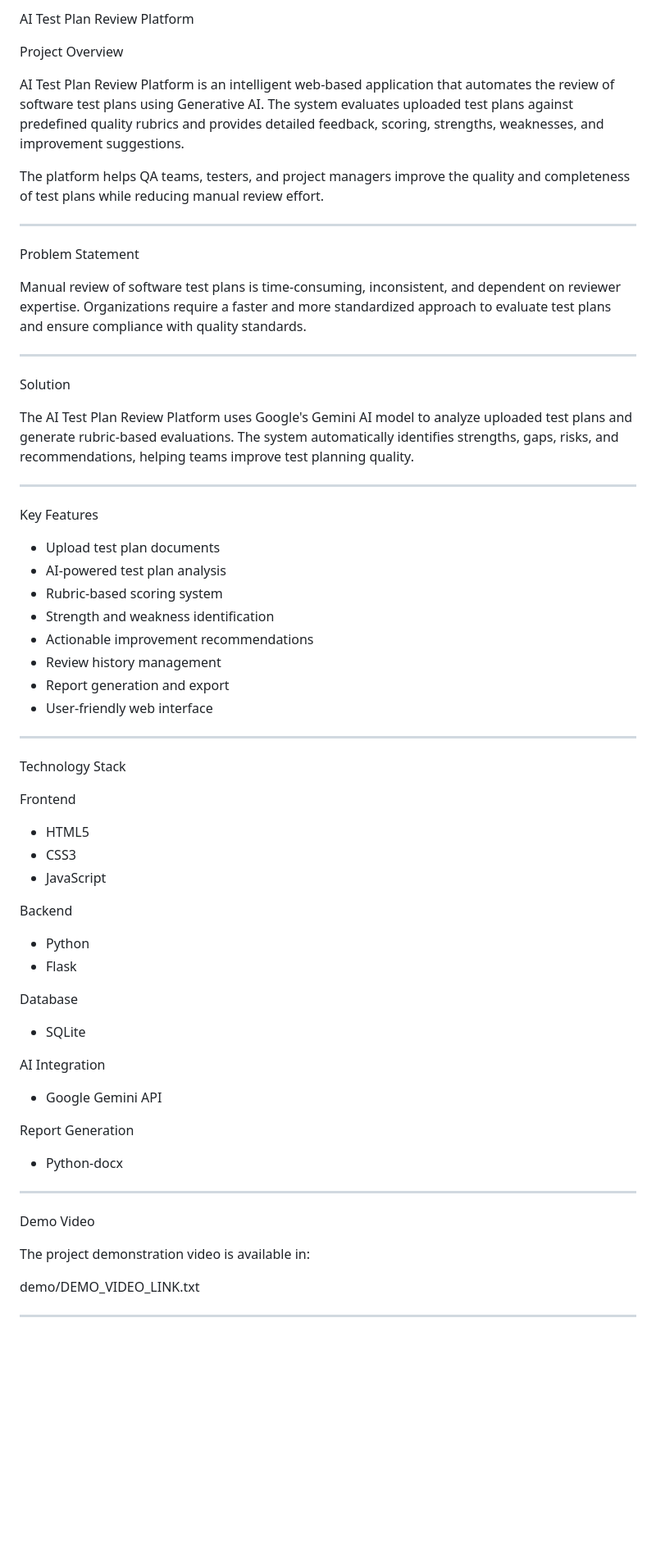
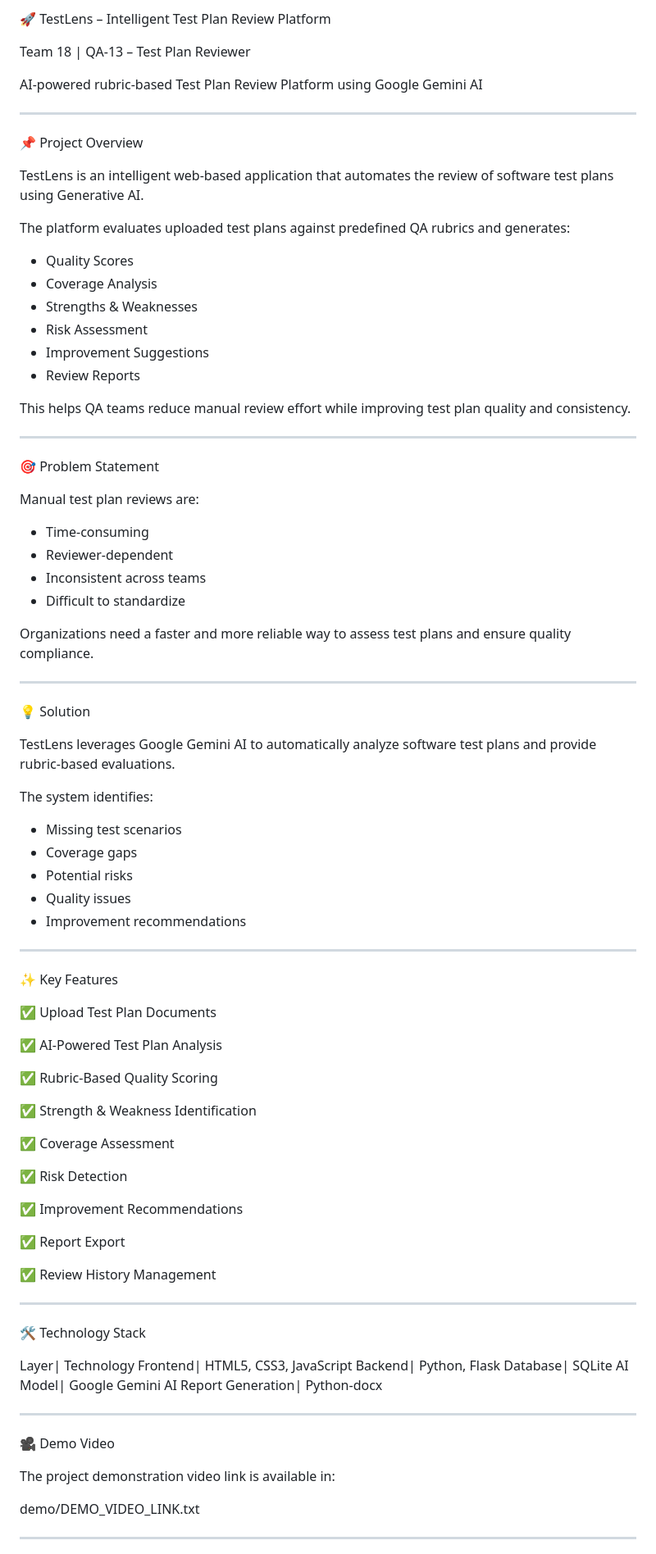
Before and after one commit to mounikavelam/Team18-TestPlanReviewer-QA13, a Markdown page: README.md, the part around one of its changes. Shown at 82% size. Rendered like a GitHub page; blank space fills up the shorter version.

Commit message:
Updated README formatting

```diff
--- a/README.md
+++ b/README.md
@@ -1,68 +1,91 @@
-AI Test Plan Review Platform
+🚀 TestLens – Intelligent Test Plan Review Platform
 
-Project Overview
+Team 18 | QA-13 – Test Plan Reviewer
 
-AI Test Plan Review Platform is an intelligent web-based application that automates the review of software test plans using Generative AI. The system evaluates uploaded test plans against predefined quality rubrics and provides detailed feedback, scoring, strengths, weaknesses, and improvement suggestions.
-
-The platform helps QA teams, testers, and project managers improve the quality and completeness of test plans while reducing manual review effort.
+AI-powered rubric-based Test Plan Review Platform using Google Gemini AI
 
 ---
 
-Problem Statement
+📌 Project Overview
 
-Manual review of software test plans is time-consuming, inconsistent, and dependent on reviewer expertise. Organizations require a faster and more standardized approach to evaluate test plans and ensure compliance with quality standards.
+TestLens is an intelligent web-based application that automates the review of software test plans using Generative AI.
+
+The platform evaluates uploaded test plans against predefined QA rubrics and generates:
+
+- Quality Scores
+- Coverage Analysis
+- Strengths & Weaknesses
+- Risk Assessment
+- Improvement Suggestions
+- Review Reports
+
+This helps QA teams reduce manual review effort while improving test plan quality and consistency.
 
 ---
 
-Solution
+🎯 Problem Statement
 
-The AI Test Plan Review Platform uses Google's Gemini AI model to analyze uploaded test plans and generate rubric-based evaluations. The system automatically identifies strengths, gaps, risks, and recommendations, helping teams improve test planning quality.
+Manual test plan reviews are:
+
+- Time-consuming
+- Reviewer-dependent
+- Inconsistent across teams
+- Difficult to standardize
+
+Organizations need a faster and more reliable way to assess test plans and ensure quality compliance.
 
 ---
 
-Key Features
+💡 Solution
 
-- Upload test plan documents
-- AI-powered test plan analysis
-- Rubric-based scoring system
-- Strength and weakness identification
-- Actionable improvement recommendations
-- Review history management
-- Report generation and export
-- User-friendly web interface
+TestLens leverages Google Gemini AI to automatically analyze software test plans and provide rubric-based evaluations.
+
+The system identifies:
+
+- Missing test scenarios
+- Coverage gaps
+- Potential risks
+- Quality issues
+- Improvement recommendations
 
 ---
 
-Technology Stack
+✨ Key Features
 
-Frontend
+✅ Upload Test Plan Documents
 
-- HTML5
-- CSS3
-- JavaScript
+✅ AI-Powered Test Plan Analysis
 
-Backend
+✅ Rubric-Based Quality Scoring
 
-- Python
-- Flask
+✅ Strength & Weakness Identification
 
-Database
+✅ Coverage Assessment
 
-- SQLite
+✅ Risk Detection
 
-AI Integration
+✅ Improvement Recommendations
 
-- Google Gemini API
+✅ Report Export
 
-Report Generation
-
-- Python-docx
+✅ Review History Management
 
 ---
 
-Demo Video
+🛠 Technology Stack
 
-The project demonstration video is available in:
+Layer| Technology
+Frontend| HTML5, CSS3, JavaScript
+Backend| Python, Flask
+Database| SQLite
+AI Model| Google Gemini AI
+Report Generation| Python-docx
+
+---
+
+🎥 Demo Video
+
+The project demonstration video link is available in:
 
 demo/DEMO_VIDEO_LINK.txt
 
```
Also changed, not shown: other parts of README.md (+64 -37 lines).
